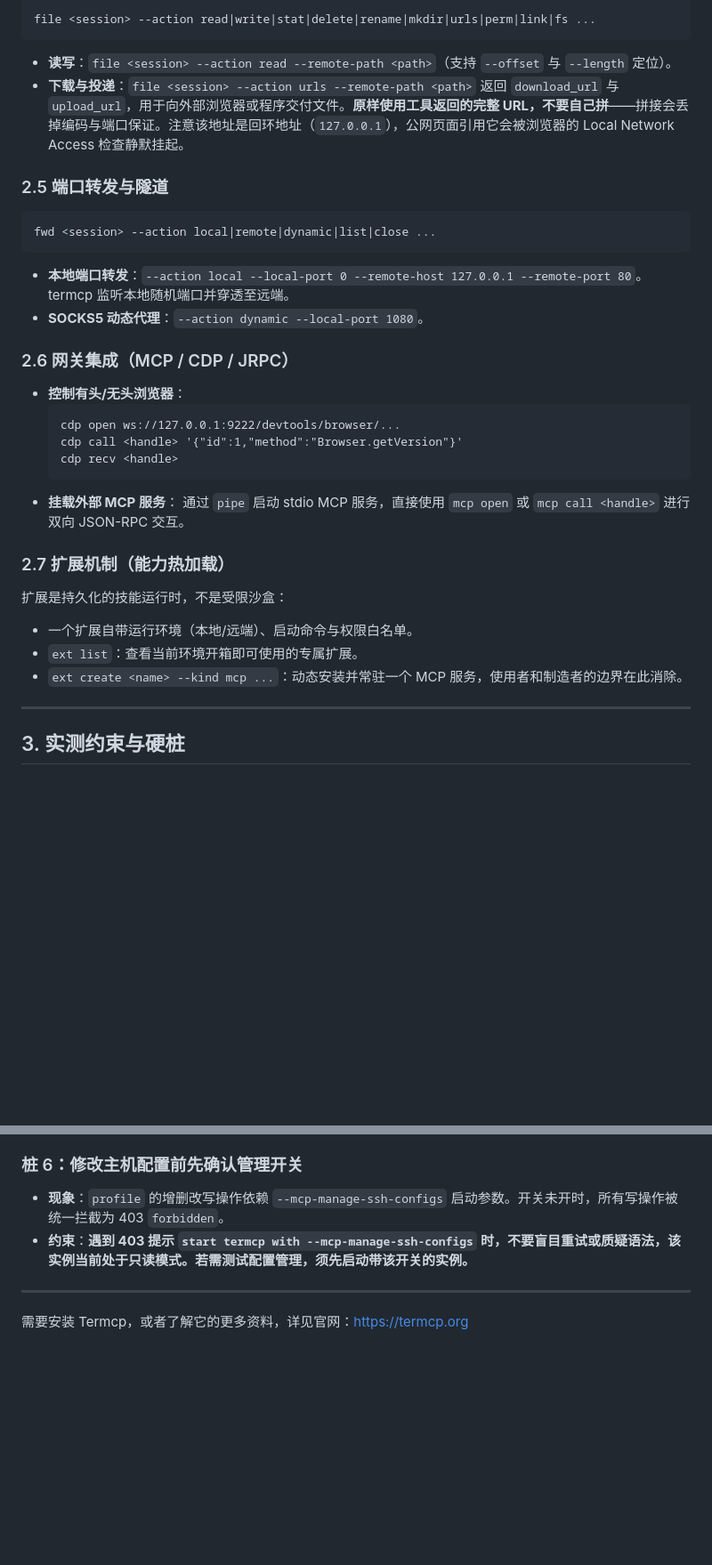
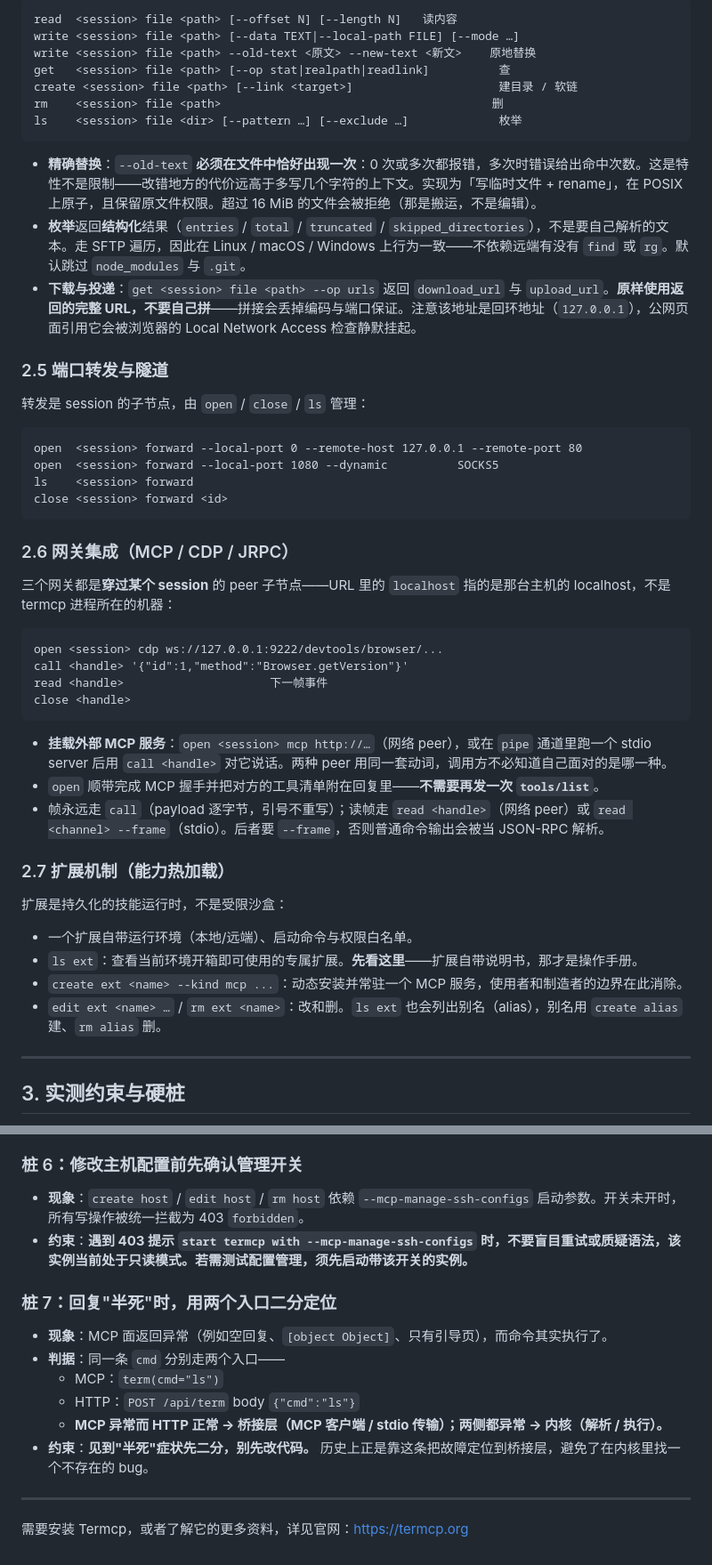
Before and after one commit to open-mcp-ai/termcp-skills, a Markdown page: SKILL.md, 2 parts joined by grey strips. Shown at 89% size. Rendered like a GitHub page; blank space fills up the shorter version.

````diff
--- a/SKILL.md
+++ b/SKILL.md
@@ -73,31 +84,43 @@ read <handle> [--from-line N] [--tail N] [--cursor N] [--stream o|e] [--raw]
 ```text
-file <session> --action read|write|stat|delete|rename|mkdir|urls|perm|link|fs ...
+read  <session> file <path> [--offset N] [--length N]   读内容
+write <session> file <path> [--data TEXT|--local-path FILE] [--mode …]
+write <session> file <path> --old-text <原文> --new-text <新文>    原地替换
+get   <session> file <path> [--op stat|realpath|readlink]          查
+create <session> file <path> [--link <target>]                     建目录 / 软链
+rm    <session> file <path>                                       删
+ls    <session> file <dir> [--pattern …] [--exclude …]             枚举
 ```
-- **读写**：`file <session> --action read --remote-path <path>`（支持 `--offset` 与 `--length` 定位）。
-- **下载与投递**：`file <session> --action urls --remote-path <path>` 返回 `download_url` 与 `upload_url`，用于向外部浏览器或程序交付文件。**原样使用工具返回的完整 URL，不要自己拼**——拼接会丢掉编码与端口保证。注意该地址是回环地址（`127.0.0.1`），公网页面引用它会被浏览器的 Local Network Access 检查静默挂起。
+- **精确替换**：`--old-text` **必须在文件中恰好出现一次**：0 次或多次都报错，多次时错误给出命中次数。这是特性不是限制——改错地方的代价远高于多写几个字符的上下文。实现为「写临时文件 + rename」，在 POSIX 上原子，且保留原文件权限。超过 16 MiB 的文件会被拒绝（那是搬运，不是编辑）。
+- **枚举**返回**结构化**结果（`entries` / `total` / `truncated` / `skipped_directories`），不是要自己解析的文本。走 SFTP 遍历，因此在 Linux / macOS / Windows 上行为一致——不依赖远端有没有 `find` 或 `rg`。默认跳过 `node_modules` 与 `.git`。
+- **下载与投递**：`get <session> file <path> --op urls` 返回 `download_url` 与 `upload_url`。**原样使用返回的完整 URL，不要自己拼**——拼接会丢掉编码与端口保证。注意该地址是回环地址（`127.0.0.1`），公网页面引用它会被浏览器的 Local Network Access 检查静默挂起。
 
 ### 2.5 端口转发与隧道
+转发是 session 的子节点，由 `open` / `close` / `ls` 管理：
 ```text
-fwd <session> --action local|remote|dynamic|list|close ...
+open  <session> forward --local-port 0 --remote-host 127.0.0.1 --remote-port 80
+open  <session> forward --local-port 1080 --dynamic          SOCKS5
+ls    <session> forward
+close <session> forward <id>
 ```
-- **本地端口转发**：`--action local --local-port 0 --remote-host 127.0.0.1 --remote-port 80`。termcp 监听本地随机端口并穿透至远端。
-- **SOCKS5 动态代理**：`--action dynamic --local-port 1080`。
 
 ### 2.6 网关集成（MCP / CDP / JRPC）
-- **控制有头/无头浏览器**：
-  ```text
-  cdp open ws://127.0.0.1:9222/devtools/browser/...
-  cdp call <handle> '{"id":1,"method":"Browser.getVersion"}'
-  cdp recv <handle>
-  ```
-- **挂载外部 MCP 服务**：
-  通过 `pipe` 启动 stdio MCP 服务，直接使用 `mcp open` 或 `mcp call <handle>` 进行双向 JSON-RPC 交互。
+三个网关都是**穿过某个 session** 的 peer 子节点——URL 里的 `localhost` 指的是那台主机的 localhost，不是 termcp 进程所在的机器：
+```text
+open <session> cdp ws://127.0.0.1:9222/devtools/browser/...
+call <handle> '{"id":1,"method":"Browser.getVersion"}'
+read <handle>                     下一帧事件
+close <handle>
+```
+- **挂载外部 MCP 服务**：`open <session> mcp http://…`（网络 peer），或在 `pipe` 通道里跑一个 stdio server 后用 `call <handle>` 对它说话。两种 peer 用同一套动词，调用方不必知道自己面对的是哪一种。
+- `open` 顺带完成 MCP 握手并把对方的工具清单附在回复里——**不需要再发一次 `tools/list`**。
+- 帧永远走 `call`（payload 逐字节，引号不重写）；读帧走 `read <handle>`（网络 peer）或 `read <channel> --frame`（stdio）。后者要 `--frame`，否则普通命令输出会被当 JSON-RPC 解析。
 
 ### 2.7 扩展机制（能力热加载）
 扩展是持久化的技能运行时，不是受限沙盒：
 - 一个扩展自带运行环境（本地/远端）、启动命令与权限白名单。
-- `ext list`：查看当前环境开箱即可使用的专属扩展。
-- `ext create <name> --kind mcp ...`：动态安装并常驻一个 MCP 服务，使用者和制造者的边界在此消除。
+- `ls ext`：查看当前环境开箱即可使用的专属扩展。**先看这里**——扩展自带说明书，那才是操作手册。
+- `create ext <name> --kind mcp ...`：动态安装并常驻一个 MCP 服务，使用者和制造者的边界在此消除。
+- `edit ext <name> …` / `rm ext <name>`：改和删。`ls ext` 也会列出别名（alias），别名用 `create alias` 建、`rm alias` 删。
 
 ---
 
@@ -129,8 +152,16 @@ fwd <session> --action local|remote|dynamic|list|close ...
 - **约束**：**正常的超时必然等满整个窗口（例如 2.0s）。若非阻塞探测以外的读取在几毫秒内闪退返回“无数据”，立即判定连接异常，停止盲目重试。**
 
 ### 桩 6：修改主机配置前先确认管理开关
-- **现象**：`profile` 的增删改写操作依赖 `--mcp-manage-ssh-configs` 启动参数。开关未开时，所有写操作被统一拦截为 403 `forbidden`。
+- **现象**：`create host` / `edit host` / `rm host` 依赖 `--mcp-manage-ssh-configs` 启动参数。开关未开时，所有写操作被统一拦截为 403 `forbidden`。
 - **约束**：**遇到 403 提示 `start termcp with --mcp-manage-ssh-configs` 时，不要盲目重试或质疑语法，该实例当前处于只读模式。若需测试配置管理，须先启动带该开关的实例。**
+
+### 桩 7：回复"半死"时，用两个入口二分定位
+- **现象**：MCP 面返回异常（例如空回复、`[object Object]`、只有引导页），而命令其实执行了。
+- **判据**：同一条 `cmd` 分别走两个入口——
+  - MCP：`term(cmd="ls")`
+  - HTTP：`POST /api/term` body `{"cmd":"ls"}`
+  - **MCP 异常而 HTTP 正常 → 桥接层（MCP 客户端 / stdio 传输）；两侧都异常 → 内核（解析 / 执行）。**
+- **约束**：**见到"半死"症状先二分，别先改代码。** 历史上正是靠这条把故障定位到桥接层，避免了在内核里找一个不存在的 bug。
 
 ---
 
````
Also changed, not shown: other parts of SKILL.md (+47 -36 lines).
